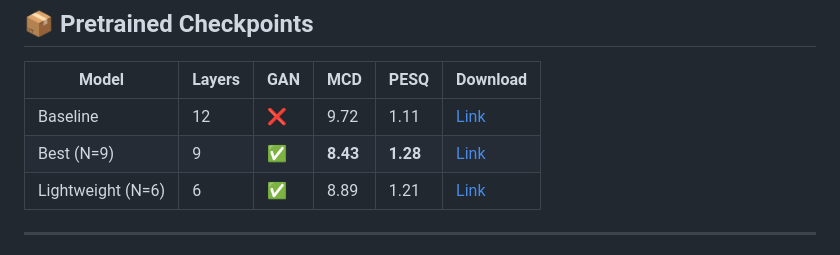
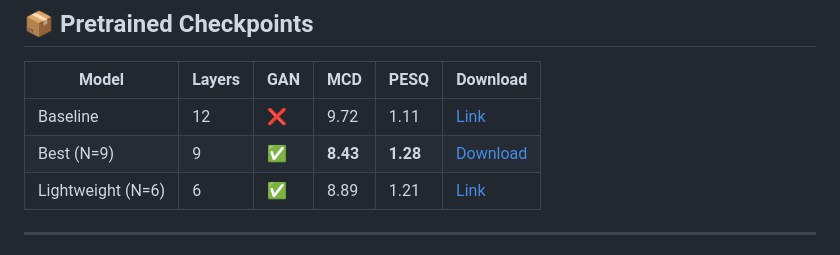
Before and after one commit to NassimaOULDOUALI/wavlm-vocoder-french, a Markdown page: README.md, the part around the change. Rendered like a GitHub page.

Commit message:
Update download link text in README.md

```diff
--- a/README.md
+++ b/README.md
@@ -232,7 +232,7 @@ layer_fusion:
 | Model | Layers | GAN | MCD | PESQ | Download |
 |-------|--------|-----|-----|------|----------|
 | Baseline | 12 | ❌ | 9.72 | 1.11 | [Link](#) |
-| Best (N=9) | 9 | ✅ | **8.43** | **1.28** | [Link](https://huggingface.co/nassimaODL/wavlm-vocoder-french/blob/main/checkpoint_step180000.pt) |
+| Best (N=9) | 9 | ✅ | **8.43** | **1.28** | [Download](https://huggingface.co/nassimaODL/wavlm-vocoder-french/blob/main/checkpoint_step180000.pt) |
 | Lightweight (N=6) | 6 | ✅ | 8.89 | 1.21 | [Link](#) |
 
 ---
```
